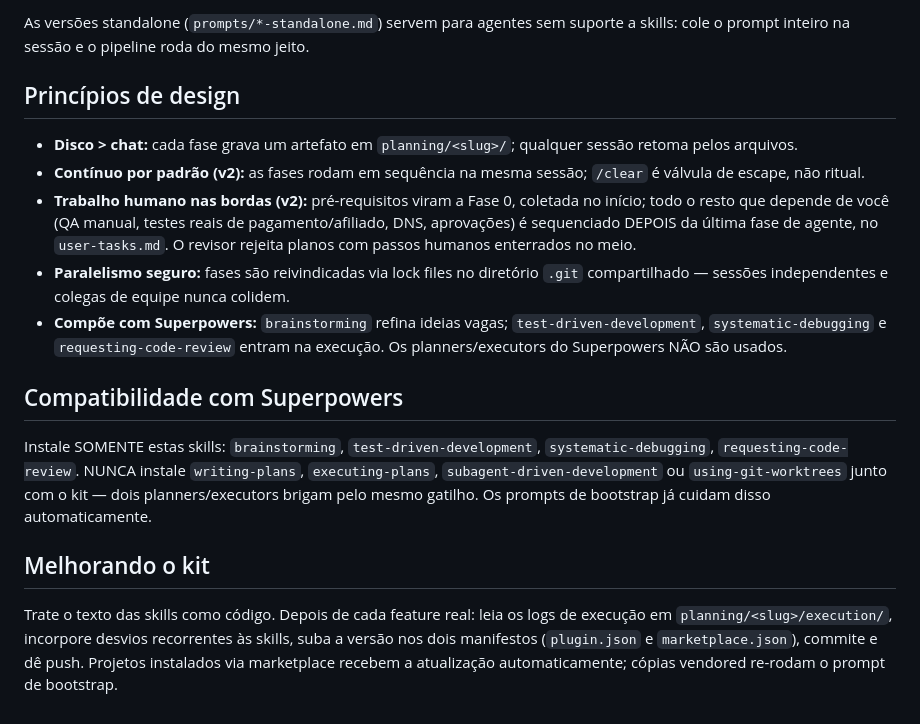
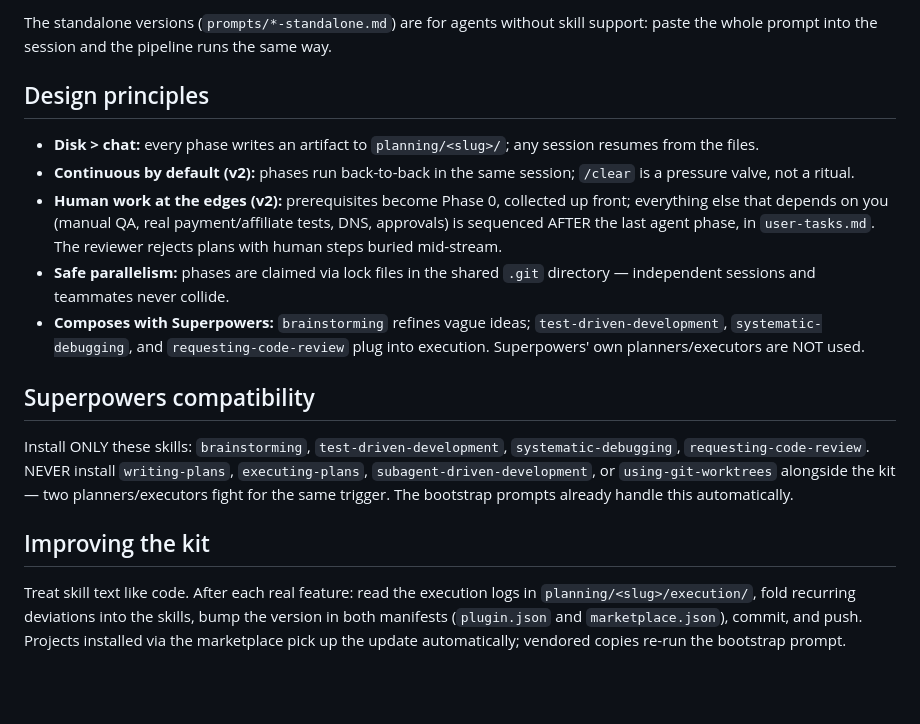
Before and after one commit to LeopoldoJacobsen/claude-planning-kit, a Markdown page: README.md, the part around one of its changes. GitHub-like rendering; blank space fills up the shorter version.

````diff
--- a/README.md
+++ b/README.md
@@ -68,19 +70,19 @@ prompts/                           # prompts de bootstrap (projeto novo/existent
 ```
 
-As versões standalone (`prompts/*-standalone.md`) servem para agentes sem suporte a skills: cole o prompt inteiro na sessão e o pipeline roda do mesmo jeito.
+The standalone versions (`prompts/*-standalone.md`) are for agents without skill support: paste the whole prompt into the session and the pipeline runs the same way.
 
-## Princípios de design
+## Design principles
 
-- **Disco > chat:** cada fase grava um artefato em `planning/<slug>/`; qualquer sessão retoma pelos arquivos.
-- **Contínuo por padrão (v2):** as fases rodam em sequência na mesma sessão; `/clear` é válvula de escape, não ritual.
-- **Trabalho humano nas bordas (v2):** pré-requisitos viram a Fase 0, coletada no início; todo o resto que depende de você (QA manual, testes reais de pagamento/afiliado, DNS, aprovações) é sequenciado DEPOIS da última fase de agente, no `user-tasks.md`. O revisor rejeita planos com passos humanos enterrados no meio.
-- **Paralelismo seguro:** fases são reivindicadas via lock files no diretório `.git` compartilhado — sessões independentes e colegas de equipe nunca colidem.
-- **Compõe com Superpowers:** `brainstorming` refina ideias vagas; `test-driven-development`, `systematic-debugging` e `requesting-code-review` entram na execução. Os planners/executors do Superpowers NÃO são usados.
+- **Disk > chat:** every phase writes an artifact to `planning/<slug>/`; any session resumes from the files.
+- **Continuous by default (v2):** phases run back-to-back in the same session; `/clear` is a pressure valve, not a ritual.
+- **Human work at the edges (v2):** prerequisites become Phase 0, collected up front; everything else that depends on you (manual QA, real payment/affiliate tests, DNS, approvals) is sequenced AFTER the last agent phase, in `user-tasks.md`. The reviewer rejects plans with human steps buried mid-stream.
+- **Safe parallelism:** phases are claimed via lock files in the shared `.git` directory — independent sessions and teammates never collide.
+- **Composes with Superpowers:** `brainstorming` refines vague ideas; `test-driven-development`, `systematic-debugging`, and `requesting-code-review` plug into execution. Superpowers' own planners/executors are NOT used.
 
-## Compatibilidade com Superpowers
+## Superpowers compatibility
 
-Instale SOMENTE estas skills: `brainstorming`, `test-driven-development`, `systematic-debugging`, `requesting-code-review`. NUNCA instale `writing-plans`, `executing-plans`, `subagent-driven-development` ou `using-git-worktrees` junto com o kit — dois planners/executors brigam pelo mesmo gatilho. Os prompts de bootstrap já cuidam disso automaticamente.
+Install ONLY these skills: `brainstorming`, `test-driven-development`, `systematic-debugging`, `requesting-code-review`. NEVER install `writing-plans`, `executing-plans`, `subagent-driven-development`, or `using-git-worktrees` alongside the kit — two planners/executors fight for the same trigger. The bootstrap prompts already handle this automatically.
 
-## Melhorando o kit
+## Improving the kit
 
-Trate o texto das skills como código. Depois de cada feature real: leia os logs de execução em `planning/<slug>/execution/`, incorpore desvios recorrentes às skills, suba a versão nos dois manifestos (`plugin.json` e `marketplace.json`), commite e dê push. Projetos instalados via marketplace recebem a atualização automaticamente; cópias vendored re-rodam o prompt de bootstrap.
+Treat skill text like code. After each real feature: read the execution logs in `planning/<slug>/execution/`, fold recurring deviations into the skills, bump the version in both manifests (`plugin.json` and `marketplace.json`), commit, and push. Projects installed via the marketplace pick up the update automatically; vendored copies re-run the bootstrap prompt.
````
Also changed, not shown: other parts of README.md (+37 -35 lines), README.es.md (added, +88 -0 lines), README.pt-BR.md (added, +88 -0 lines).
